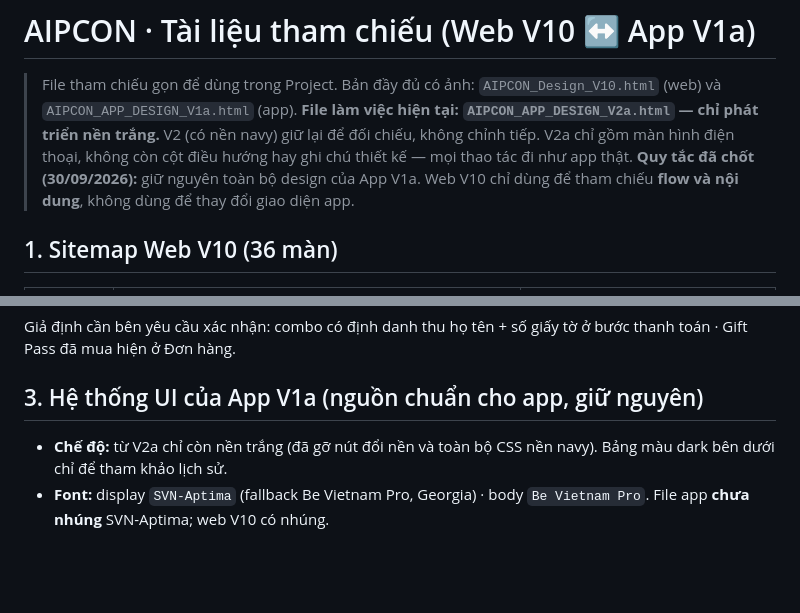
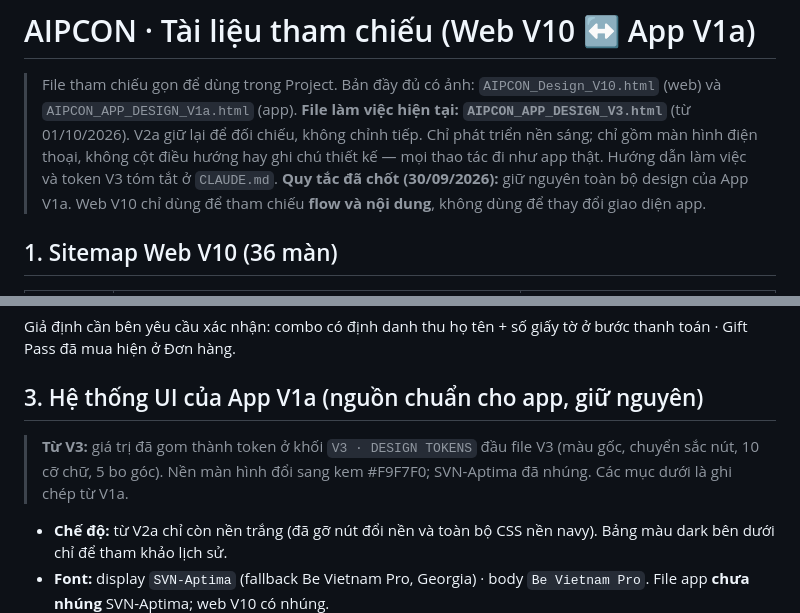
Before and after one commit to AnhPhuongNe/AIPCON-APP, a Markdown page: AIPCON_REFERENCE.md, 2 parts joined by grey strips. GitHub-like rendering; blank space fills up the shorter version.

```diff
--- a/AIPCON_REFERENCE.md
+++ b/AIPCON_REFERENCE.md
@@ -1,7 +1,7 @@
 # AIPCON · Tài liệu tham chiếu (Web V10 ↔ App V1a)
 
 > File tham chiếu gọn để dùng trong Project. Bản đầy đủ có ảnh: `AIPCON_Design_V10.html` (web) và `AIPCON_APP_DESIGN_V1a.html` (app).
-> **File làm việc hiện tại: `AIPCON_APP_DESIGN_V2a.html` — chỉ phát triển nền trắng.** V2 (có nền navy) giữ lại để đối chiếu, không chỉnh tiếp. V2a chỉ gồm màn hình điện thoại, không còn cột điều hướng hay ghi chú thiết kế — mọi thao tác đi như app thật.
+> **File làm việc hiện tại: `AIPCON_APP_DESIGN_V3.html`** (từ 01/10/2026). V2a giữ lại để đối chiếu, không chỉnh tiếp. Chỉ phát triển nền sáng; chỉ gồm màn hình điện thoại, không cột điều hướng hay ghi chú thiết kế — mọi thao tác đi như app thật. Hướng dẫn làm việc và token V3 tóm tắt ở `CLAUDE.md`.
 > **Quy tắc đã chốt (30/09/2026):** giữ nguyên toàn bộ design của App V1a. Web V10 chỉ dùng để tham chiếu **flow và nội dung**, không dùng để thay đổi giao diện app.
 
 ## 1. Sitemap Web V10 (36 màn)
@@ -55,6 +55,8 @@ Giả định cần bên yêu cầu xác nhận: combo có định danh thu họ
 
 ## 3. Hệ thống UI của App V1a (nguồn chuẩn cho app, giữ nguyên)
 
+> **Từ V3:** giá trị đã gom thành token ở khối `V3 · DESIGN TOKENS` đầu file V3 (màu gốc, chuyển sắc nút, 10 cỡ chữ, 5 bo góc). Nền màn hình đổi sang kem #F9F7F0; SVN-Aptima đã nhúng. Các mục dưới là ghi chép từ V1a.
+
 - **Chế độ:** từ V2a chỉ còn nền trắng (đã gỡ nút đổi nền và toàn bộ CSS nền navy). Bảng màu dark bên dưới chỉ để tham khảo lịch sử.
 - **Font:** display `SVN-Aptima` (fallback Be Vietnam Pro, Georgia) · body `Be Vietnam Pro`. File app **chưa nhúng** SVN-Aptima; web V10 có nhúng.
 - **Màu (light / dark):**
```
Also changed, not shown: other parts of AIPCON_REFERENCE.md (+23 -4 lines).
